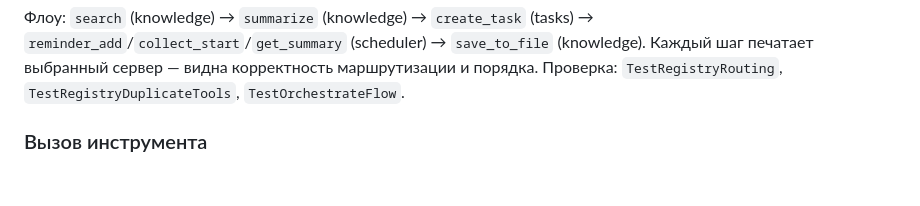
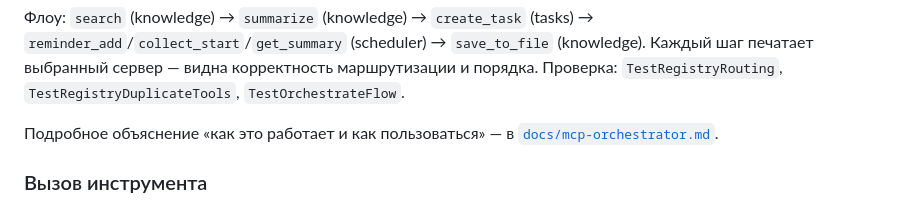
Before and after one commit to koutja/ai_advent_challenge, a Markdown page: agent/README.md, the part around the change. Rendered like a GitHub page; blank space fills up the shorter version.

```diff
--- a/agent/README.md
+++ b/agent/README.md
@@ -199,6 +199,9 @@ make run-mcp-orchestrate QUERY=mcp
 (knowledge). Каждый шаг печатает выбранный сервер — видна корректность
 маршрутизации и порядка. Проверка: `TestRegistryRouting`,
 `TestRegistryDuplicateTools`, `TestOrchestrateFlow`.
+
+Подробное объяснение «как это работает и как пользоваться» — в
+[`docs/mcp-orchestrator.md`](docs/mcp-orchestrator.md).
 
 ### Вызов инструмента
 
```
Also changed, not shown: agent/docs/mcp-orchestrator.md (added, +183 -0 lines).
